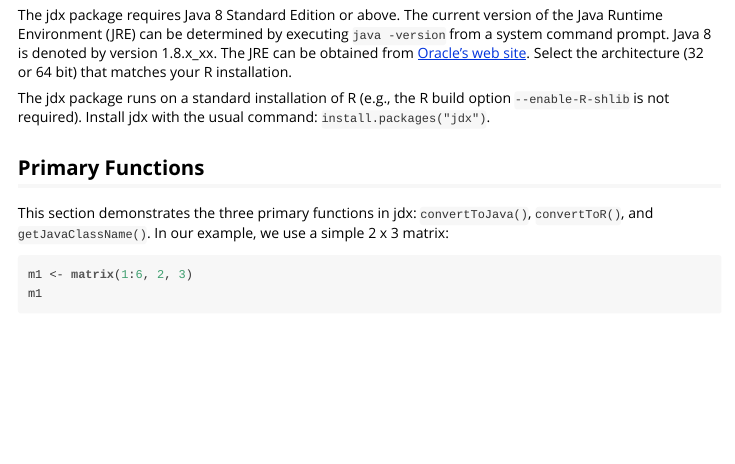
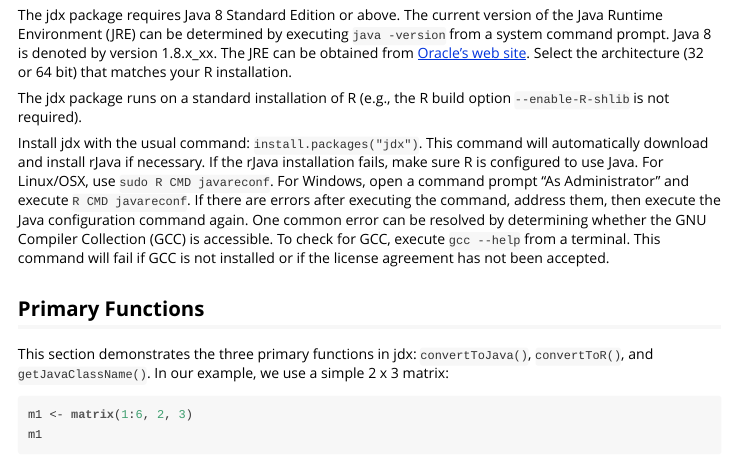
Before and after one commit to cran/jdx, an R Markdown document (inst/doc/Introduction.Rmd): the page in a window 1100 px wide, from 980 px down. The pictures show the output file inst/doc/Introduction.html that the author committed with the source, opened offline.

Commit message:
version 0.1.1

```diff
--- a/inst/doc/Introduction.Rmd
+++ b/inst/doc/Introduction.Rmd
@@ -32,7 +32,9 @@
 
 The jdx package requires Java 8 Standard Edition or above. The current version of the Java Runtime Environment (JRE) can be determined by executing `java -version` from a system command prompt. Java 8 is denoted by version 1.8.x_xx. The JRE can be obtained from [Oracle's web site](http://www.oracle.com/technetwork/java/javase/downloads/jre8-downloads-2133155.html). Select the architecture (32 or 64 bit) that matches your R installation.
 
-The jdx package runs on a standard installation of R (e.g., the R build option `--enable-R-shlib` is not required).  Install jdx with the usual command: `install.packages("jdx")`.
+The jdx package runs on a standard installation of R (e.g., the R build option `--enable-R-shlib` is not required).
+
+Install jdx with the usual command: `install.packages("jdx")`. This command will automatically download and install rJava if necessary. If the rJava installation fails, make sure R is configured to use Java. For Linux/OSX, use `sudo R CMD javareconf`. For Windows, open a command prompt "As Administrator" and execute `R CMD javareconf`. If there are errors after executing the command, address them, then execute the Java configuration command again. One common error can be resolved by determining whether the GNU Compiler Collection (GCC) is accessible. To check for GCC, execute `gcc --help` from a terminal. This command will fail if GCC is not installed or if the license agreement has not been accepted.
 
 ## Primary Functions
 
```
Also changed, not shown: vignettes/Introduction.Rmd (+3 -1 lines), inst/doc/Introduction.html, 2 other files.
